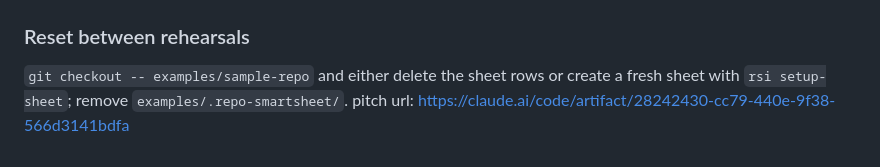
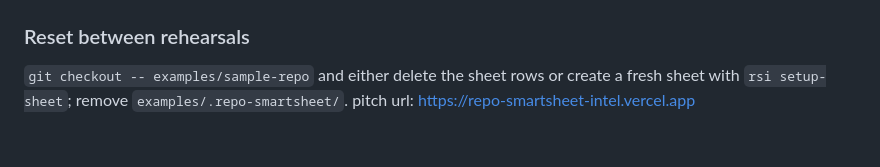
Before and after one commit to Greenmuse123/repo-smartsheet-intel, a Markdown page: docs/DEMO.md, the part around the change. GitHub-like rendering.

Commit message:
feat(web): ship the PM pitch as a live static web page (repo-smartsheet-intel.vercel.app)
- standalone index.html wrapped from app/docs/pitch.html
- Vercel static deploy, SSO protection disabled for public viewing
- docs point at the live URL

Co-Authored-By: claude-flow <ruv@ruv.net>
Claude-Session: https://claude.ai/code/session_013j57Ej1chNKUgjwX2uiREz

```diff
--- a/docs/DEMO.md
+++ b/docs/DEMO.md
@@ -94,4 +94,4 @@ Neither row is deleted; both become `Missing in Repo` with Human Review ticked (
 ### Reset between rehearsals
 
 `git checkout -- examples/sample-repo` and either delete the sheet rows or create a fresh sheet with `rsi setup-sheet`; remove `examples/.repo-smartsheet/`.
-pitch url: https://claude.ai/code/artifact/28242430-cc79-440e-9f38-566d3141bdfa
+pitch url: https://repo-smartsheet-intel.vercel.app
```
